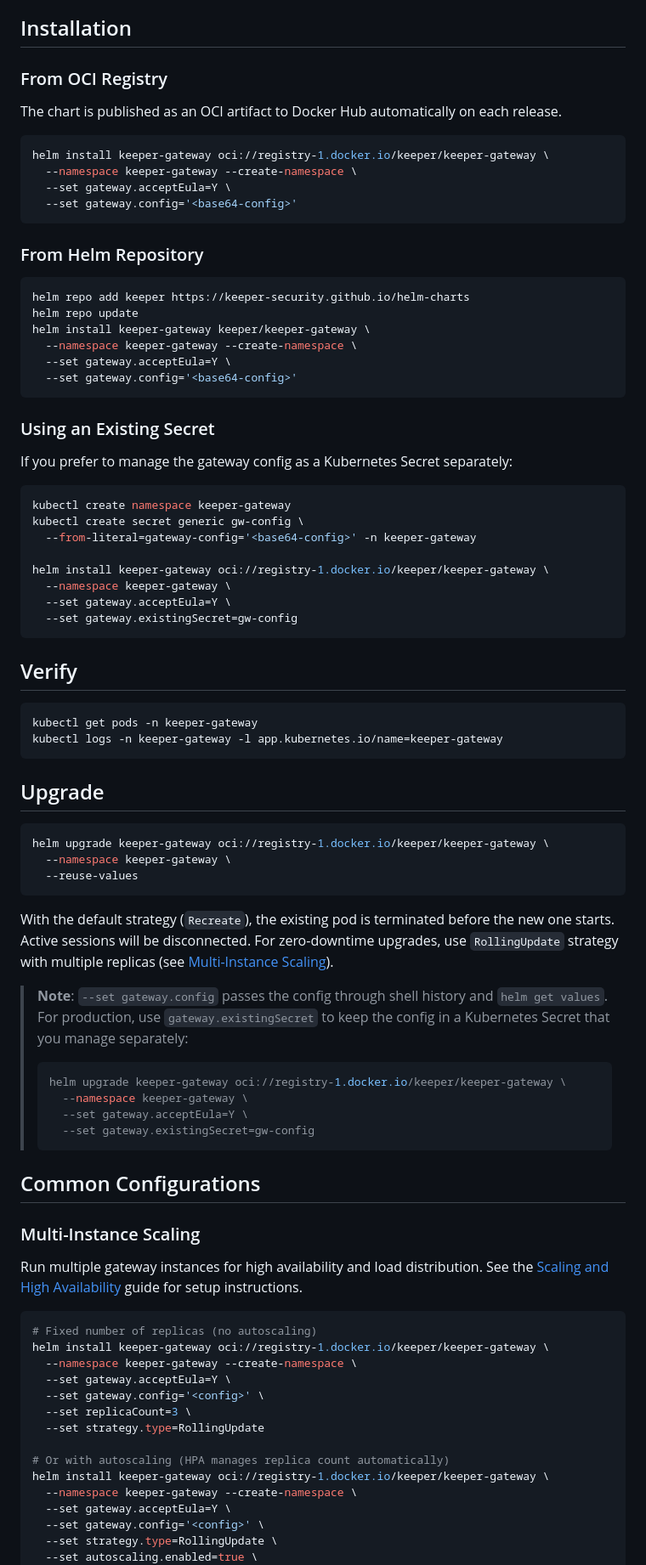
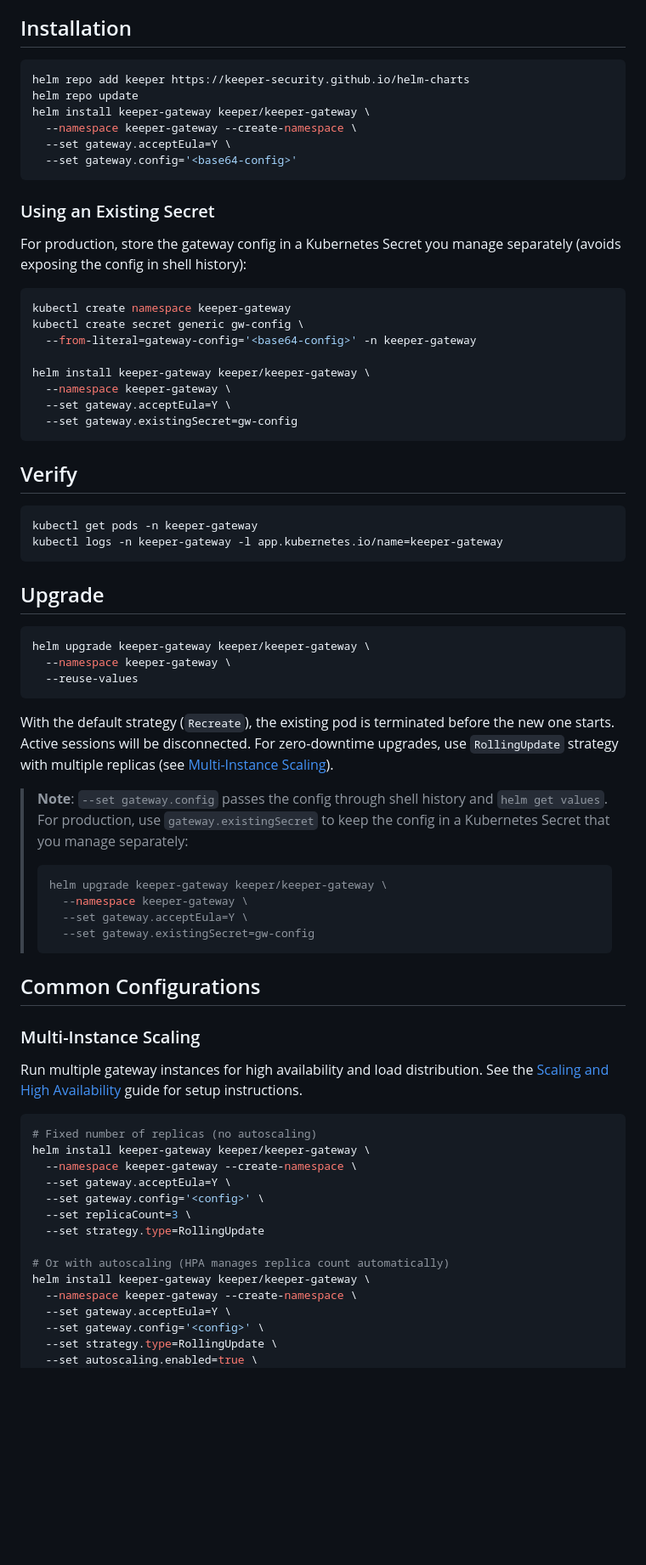
Before and after one commit to Keeper-Security/helm-charts, a Markdown page: charts/keeper-gateway/README.md, the part around one of its changes. Shown at 85% size. Drawn GitHub-style; blank space fills up the shorter version.

Commit message:
docs(gateway): remove OCI registry references
Use Helm repository as the only install method for keeper-gateway.
OCI distribution is not needed — no PAM competitor uses it either.

````diff
--- a/charts/keeper-gateway/README.md
+++ b/charts/keeper-gateway/README.md
@@ -21,19 +23,6 @@ The gateway connects outbound to Keeper infrastructure. No Ingress or inbound po
 
 ## Installation
 
-### From OCI Registry
-
-The chart is published as an OCI artifact to Docker Hub automatically on each release.
-
-```bash
-helm install keeper-gateway oci://registry-1.docker.io/keeper/keeper-gateway \
-  --namespace keeper-gateway --create-namespace \
-  --set gateway.acceptEula=Y \
-  --set gateway.config='<base64-config>'
-```
-
-### From Helm Repository
-
 ```bash
 helm repo add keeper https://keeper-security.github.io/helm-charts
 helm repo update
@@ -45,14 +34,14 @@ helm install keeper-gateway keeper/keeper-gateway \
 
 ### Using an Existing Secret
 
-If you prefer to manage the gateway config as a Kubernetes Secret separately:
+For production, store the gateway config in a Kubernetes Secret you manage separately (avoids exposing the config in shell history):
 
 ```bash
 kubectl create namespace keeper-gateway
 kubectl create secret generic gw-config \
   --from-literal=gateway-config='<base64-config>' -n keeper-gateway
 
-helm install keeper-gateway oci://registry-1.docker.io/keeper/keeper-gateway \
+helm install keeper-gateway keeper/keeper-gateway \
   --namespace keeper-gateway \
   --set gateway.acceptEula=Y \
   --set gateway.existingSecret=gw-config
@@ -68,7 +57,7 @@ kubectl logs -n keeper-gateway -l app.kubernetes.io/name=keeper-gateway
 ## Upgrade
 
 ```bash
-helm upgrade keeper-gateway oci://registry-1.docker.io/keeper/keeper-gateway \
+helm upgrade keeper-gateway keeper/keeper-gateway \
   --namespace keeper-gateway \
   --reuse-values
 ```
@@ -78,7 +67,7 @@ With the default strategy (`Recreate`), the existing pod is terminated before th
 > **Note**: `--set gateway.config` passes the config through shell history and `helm get values`. For production, use `gateway.existingSecret` to keep the config in a Kubernetes Secret that you manage separately:
 >
 > ```bash
-> helm upgrade keeper-gateway oci://registry-1.docker.io/keeper/keeper-gateway \
+> helm upgrade keeper-gateway keeper/keeper-gateway \
 >   --namespace keeper-gateway \
 >   --set gateway.acceptEula=Y \
 >   --set gateway.existingSecret=gw-config
@@ -92,7 +81,7 @@ Run multiple gateway instances for high availability and load distribution. See
 
 ```bash
 # Fixed number of replicas (no autoscaling)
-helm install keeper-gateway oci://registry-1.docker.io/keeper/keeper-gateway \
+helm install keeper-gateway keeper/keeper-gateway \
   --namespace keeper-gateway --create-namespace \
   --set gateway.acceptEula=Y \
   --set gateway.config='<config>' \
@@ -100,7 +89,7 @@ helm install keeper-gateway oci://registry-1.docker.io/keeper/keeper-gateway \
   --set strategy.type=RollingUpdate
 
 # Or with autoscaling (HPA manages replica count automatically)
-helm install keeper-gateway oci://registry-1.docker.io/keeper/keeper-gateway \
+helm install keeper-gateway keeper/keeper-gateway \
   --namespace keeper-gateway --create-namespace \
   --set gateway.acceptEula=Y \
   --set gateway.config='<config>' \
````
Also changed, not shown: other parts of charts/keeper-gateway/README.md (+10 -8 lines).
